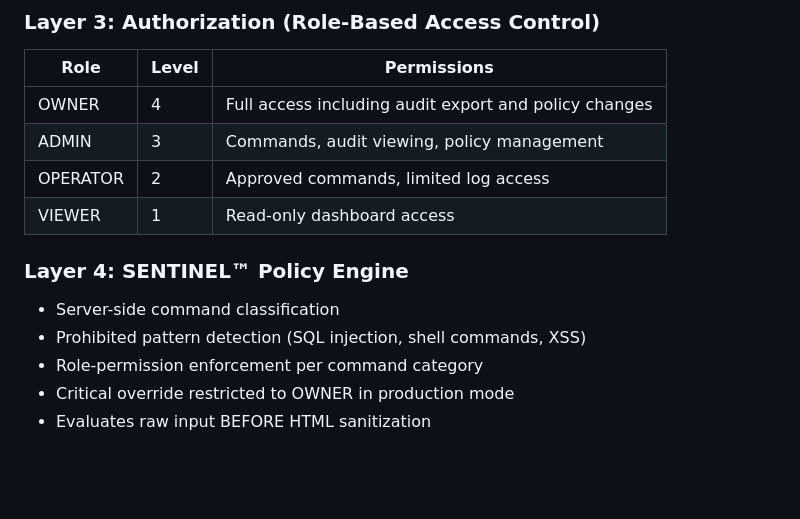
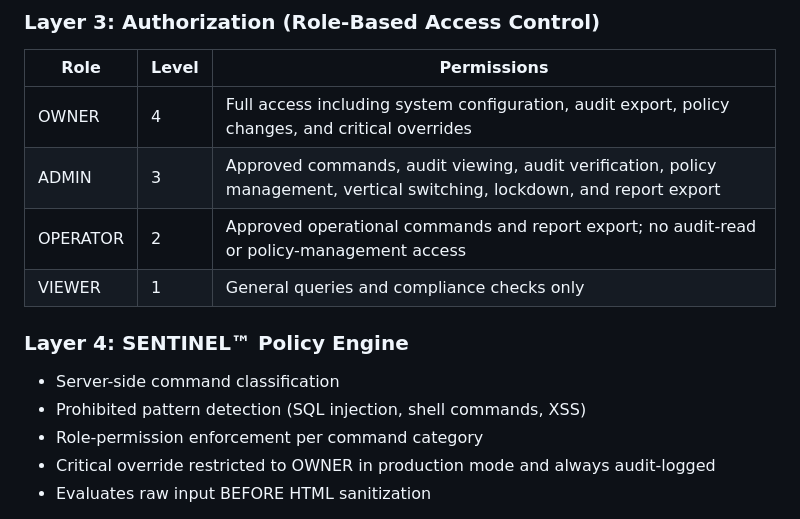
Before and after one commit to ElDiablo7/ELIL-v1.0, a Markdown page: SECURITY_MODEL.md, the part around the change. Rendered like a GitHub page; blank space fills up the shorter version.

Commit message:
SECURITY_MODEL.md v1.0.3-rbac — Canonical lock
Product: ENLIL AI Governance Console
Version: 1.0.3-rbac
Status: Canonical

7-layer security architecture with command-category RBAC matrix.
Role table aligned with permission matrix. Critical override audit-logged.
Approved by product owner.

```diff
--- a/SECURITY_MODEL.md
+++ b/SECURITY_MODEL.md
@@ -26,16 +26,16 @@ The browser client is treated as an **untrusted display layer**. All security de
 ### Layer 3: Authorization (Role-Based Access Control)
 | Role | Level | Permissions |
 |------|-------|-------------|
-| OWNER | 4 | Full access including audit export and policy changes |
-| ADMIN | 3 | Commands, audit viewing, policy management |
-| OPERATOR | 2 | Approved commands, limited log access |
-| VIEWER | 1 | Read-only dashboard access |
+| OWNER | 4 | Full access including system configuration, audit export, policy changes, and critical overrides |
+| ADMIN | 3 | Approved commands, audit viewing, audit verification, policy management, vertical switching, lockdown, and report export |
+| OPERATOR | 2 | Approved operational commands and report export; no audit-read or policy-management access |
+| VIEWER | 1 | General queries and compliance checks only |
 
 ### Layer 4: SENTINEL™ Policy Engine
 - Server-side command classification
 - Prohibited pattern detection (SQL injection, shell commands, XSS)
 - Role-permission enforcement per command category
-- Critical override restricted to OWNER in production mode
+- Critical override restricted to OWNER in production mode and always audit-logged
 - Evaluates raw input BEFORE HTML sanitization
 
 **Policy Categories:**
```
